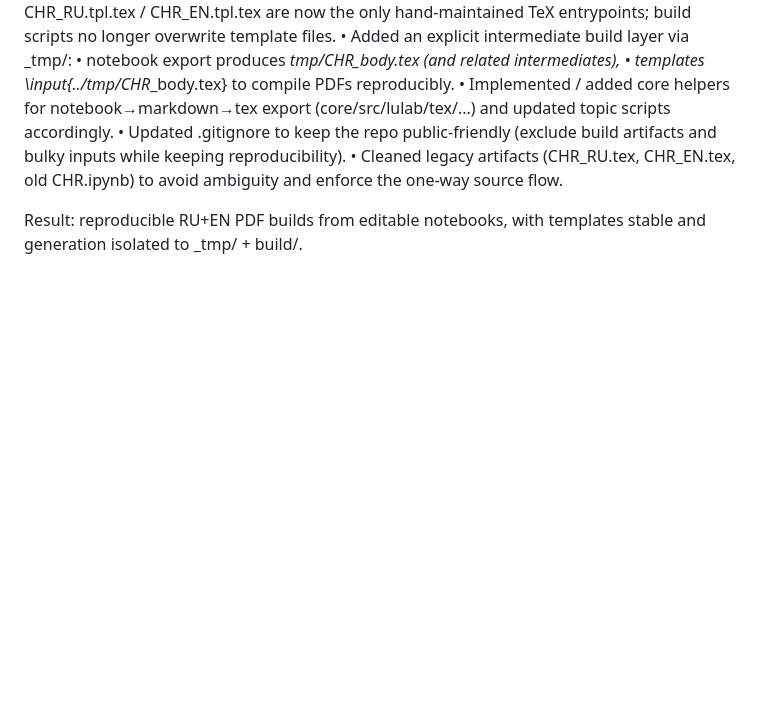
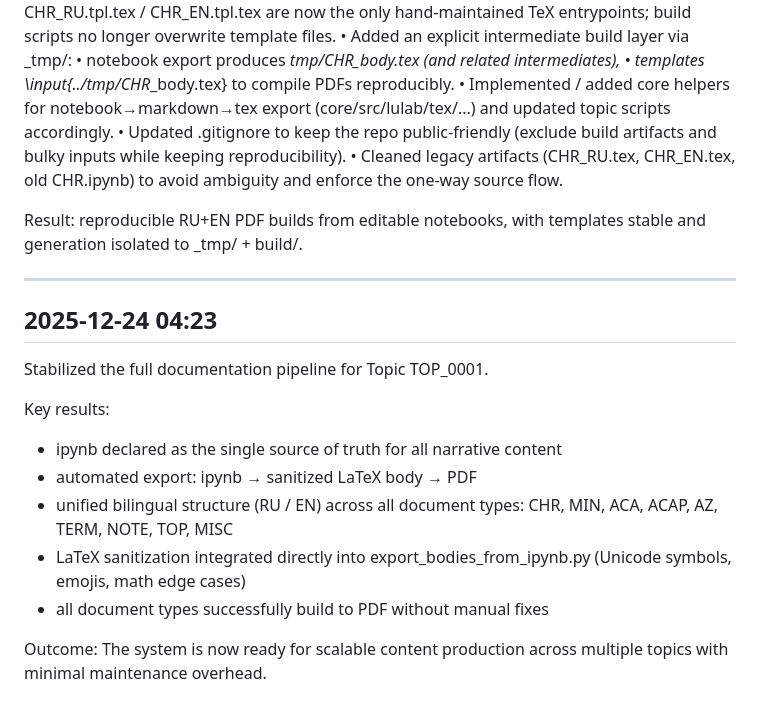
Before and after one commit to stellar-attractor/attractor-lab, a Markdown page: docs/engineering-log/2025-12-20-foundation-log.md, the part around the change. Drawn GitHub-style; blank space fills up the shorter version.

Commit message:
docs: update engineering log after full pipeline stabilization

```diff
--- a/docs/engineering-log/2025-12-20-foundation-log.md
+++ b/docs/engineering-log/2025-12-20-foundation-log.md
@@ -173,3 +173,22 @@ We reached the point where language becomes part of the content. To avoid mixing
 	•	Cleaned legacy artifacts (CHR_RU.tex, CHR_EN.tex, old CHR.ipynb) to avoid ambiguity and enforce the one-way source flow.
 
 Result: reproducible RU+EN PDF builds from editable notebooks, with templates stable and generation isolated to _tmp/ + build/.
+
+---
+
+## 2025-12-24 04:23
+
+Stabilized the full documentation pipeline for Topic TOP_0001.
+
+Key results:
+- ipynb declared as the single source of truth for all narrative content
+- automated export: ipynb → sanitized LaTeX body → PDF
+- unified bilingual structure (RU / EN) across all document types:
+  CHR, MIN, ACA, ACAP, AZ, TERM, NOTE, TOP, MISC
+- LaTeX sanitization integrated directly into export_bodies_from_ipynb.py
+  (Unicode symbols, emojis, math edge cases)
+- all document types successfully build to PDF without manual fixes
+
+Outcome:
+The system is now ready for scalable content production across multiple topics
+with minimal maintenance overhead.
```
